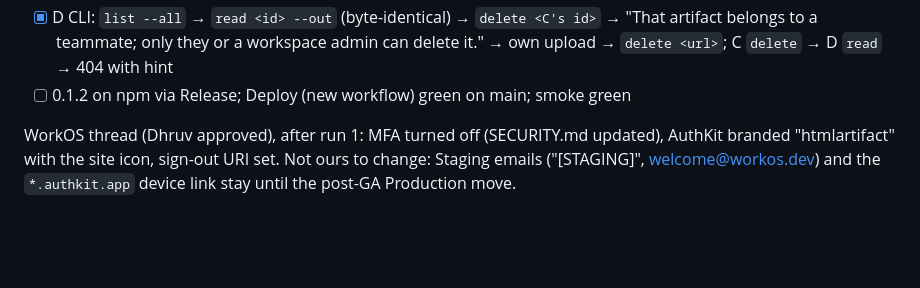
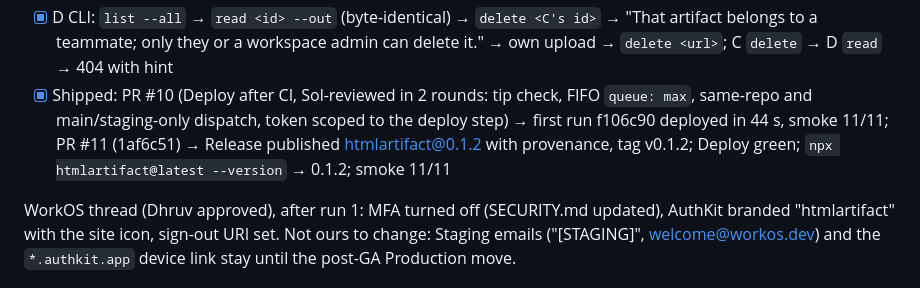
Before and after one commit to Dhruv2mars/htmlartifact, a Markdown page: TASKS.md, the part around the change. Rendered like a GitHub page; blank space fills up the shorter version.

Commit message:
TASKS: usability runs done, 0.1.2 shipped
Co-Authored-By: Claude Opus 5.5 <noreply@anthropic.com>

```diff
--- a/TASKS.md
+++ b/TASKS.md
@@ -31,7 +31,7 @@ Run 2 (live, CLI 0.1.1, MFA off, new accounts C dhruv+hae / D dhruv+haf):
 - [x] D opens `/join/<code>` signed out → "You're invited to a workspace" + `workspace join` command → sign-up → back on "Join Run Two"; before joining, `/d/<id>` → new 404 copy ("…a workspace you are not in… ask them for an invite"); Join → artifact opens
 - [x] **Found:** D `npx htmlartifact login` after joining in the browser → "You are not in a workspace yet" (the device flow reused the browser's pre-join AuthKit session, so the token has no organization; `workspace list` shows Run Two). Fixed in 0.1.2: login switches into the only workspace (or `--workspace`, or lists `workspace switch` commands); whoami says so. Verified live with the local build: "Workspace: Run Two"
 - [x] D CLI: `list --all` → `read <id> --out` (byte-identical) → `delete <C's id>` → "That artifact belongs to a teammate; only they or a workspace admin can delete it." → own upload → `delete <url>`; C `delete` → D `read` → 404 with hint
-- [ ] 0.1.2 on npm via Release; Deploy (new workflow) green on main; smoke green
+- [x] Shipped: PR #10 (Deploy after CI, Sol-reviewed in 2 rounds: tip check, FIFO `queue: max`, same-repo and main/staging-only dispatch, token scoped to the deploy step) → first run f106c90 deployed in 44 s, smoke 11/11; PR #11 (1af6c51) → Release published htmlartifact@0.1.2 with provenance, tag v0.1.2; Deploy green; `npx htmlartifact@latest --version` → 0.1.2; smoke 11/11
 
 WorkOS thread (Dhruv approved), after run 1: MFA turned off (SECURITY.md updated), AuthKit branded "htmlartifact" with the site icon, sign-out URI set. Not ours to change: Staging emails ("[STAGING]", welcome@workos.dev) and the `*.authkit.app` device link stay until the post-GA Production move.
 
```
